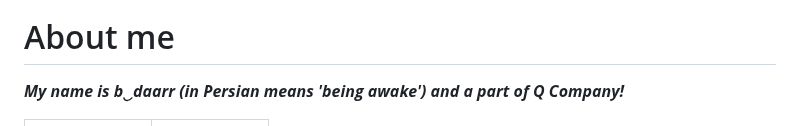
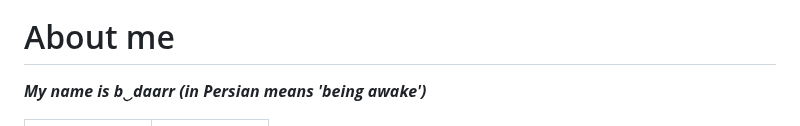
Before and after one commit to xqb-dpx/xqb-dpx, a Markdown page: README.md, the part around the change. Rendered like a GitHub page.

```diff
--- a/README.md
+++ b/README.md
@@ -2,7 +2,7 @@
 
 # About me
 
-***My name is b‿daarr (in Persian means 'being awake') and a part of Q Company!***
+***My name is b‿daarr (in Persian means 'being awake')***
 
 | <img src="https://github.com/xqb-dpx/xqb-dpx/blob/main/resource/quasar.png" style="width: 48px; height: 48px;" /> | Q Company |
 |---|---|
```
